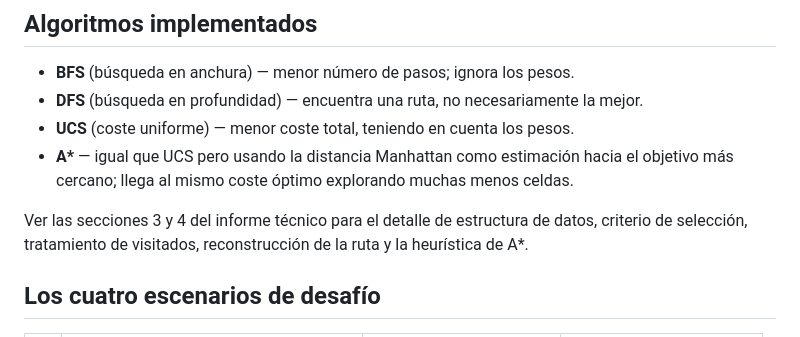
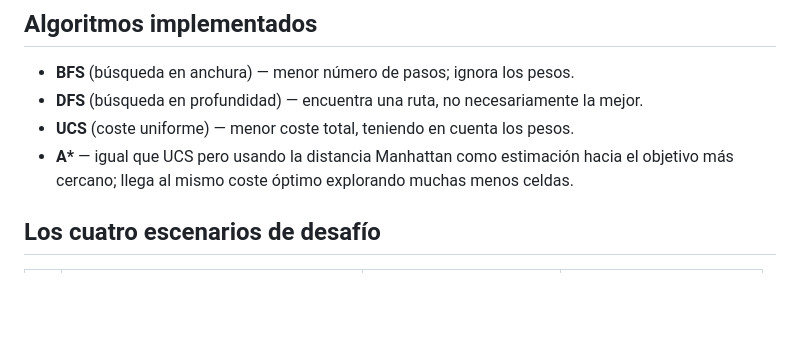
Before and after one commit to igorr17/Laberintos_Igor, a Markdown page: README.md, the part around the change. Drawn GitHub-style; blank space fills up the shorter version.

```diff
--- a/README.md
+++ b/README.md
@@ -40,9 +40,6 @@ por qué llegan a rutas distintas cuando hay pesos de por medio.
 - **UCS** (coste uniforme) — menor coste total, teniendo en cuenta los pesos.
 - **A\*** — igual que UCS pero usando la distancia Manhattan como estimación hacia el
   objetivo más cercano; llega al mismo coste óptimo explorando muchas menos celdas.
-
-Ver las secciones 3 y 4 del informe técnico para el detalle de estructura de datos, criterio
-de selección, tratamiento de visitados, reconstrucción de la ruta y la heurística de A*.
 
 ## Los cuatro escenarios de desafío
 
```
